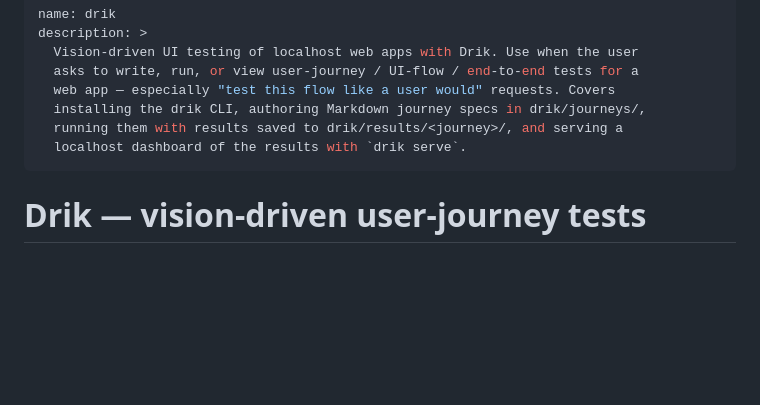
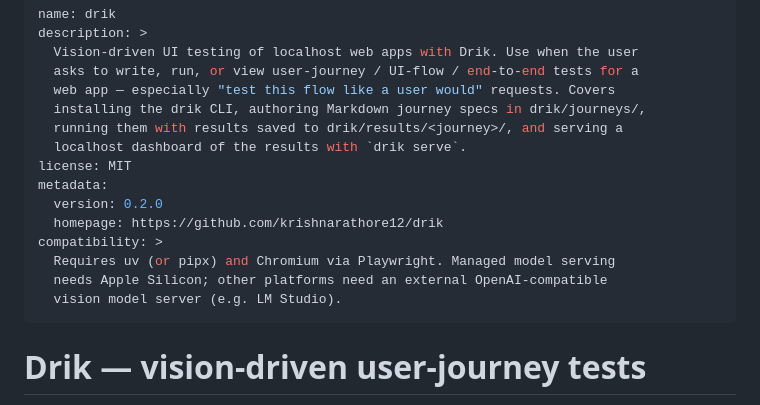
Before and after one commit to krishnarathore12/drik, a Markdown page: skills/drik/SKILL.md, the part around the change. Drawn GitHub-style; blank space fills up the shorter version.

Commit message:
Add license/metadata/compatibility to skill frontmatter
Co-Authored-By: Claude Fable 5 <noreply@anthropic.com>

```diff
--- a/skills/drik/SKILL.md
+++ b/skills/drik/SKILL.md
@@ -7,6 +7,14 @@ description: >
   installing the drik CLI, authoring Markdown journey specs in drik/journeys/,
   running them with results saved to drik/results/<journey>/, and serving a
   localhost dashboard of the results with `drik serve`.
+license: MIT
+metadata:
+  version: 0.2.0
+  homepage: https://github.com/krishnarathore12/drik
+compatibility: >
+  Requires uv (or pipx) and Chromium via Playwright. Managed model serving
+  needs Apple Silicon; other platforms need an external OpenAI-compatible
+  vision model server (e.g. LM Studio).
 ---
 
 # Drik — vision-driven user-journey tests
```
